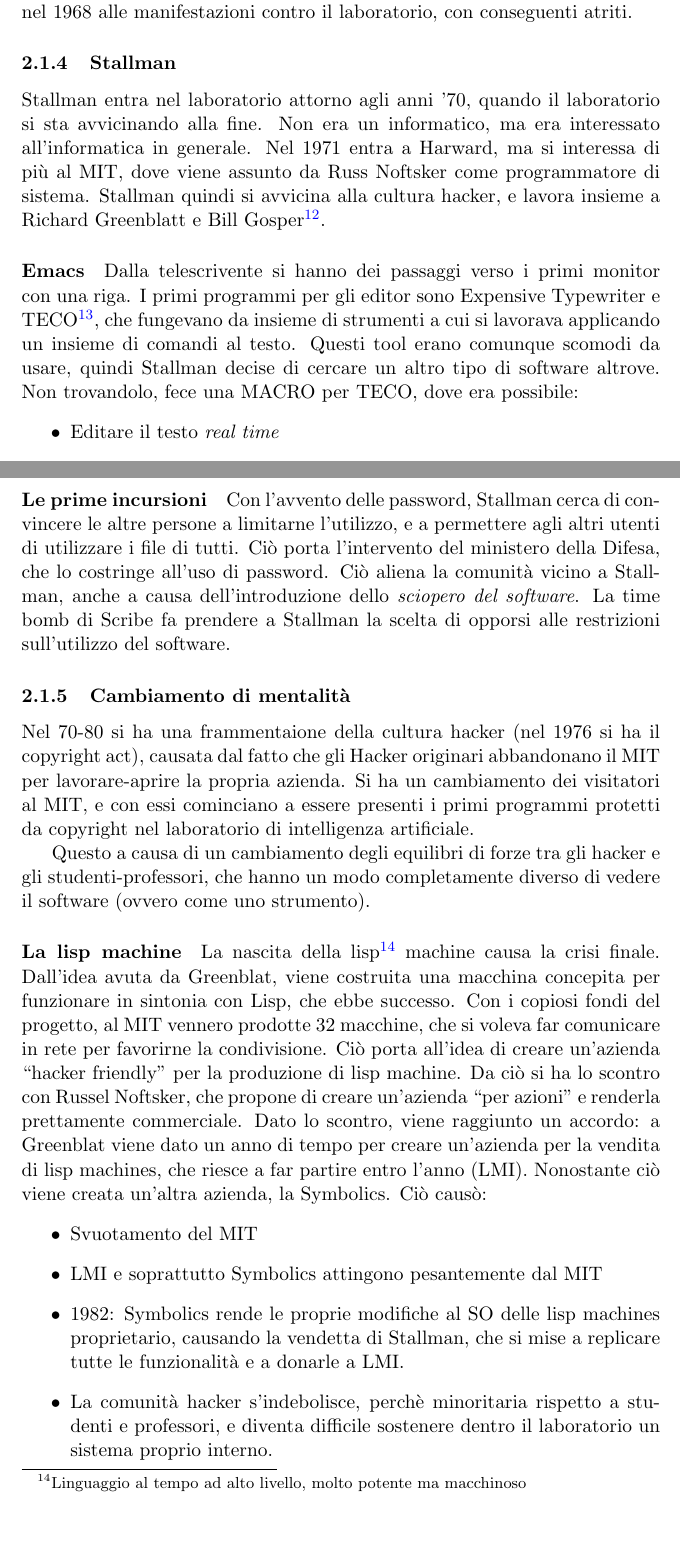
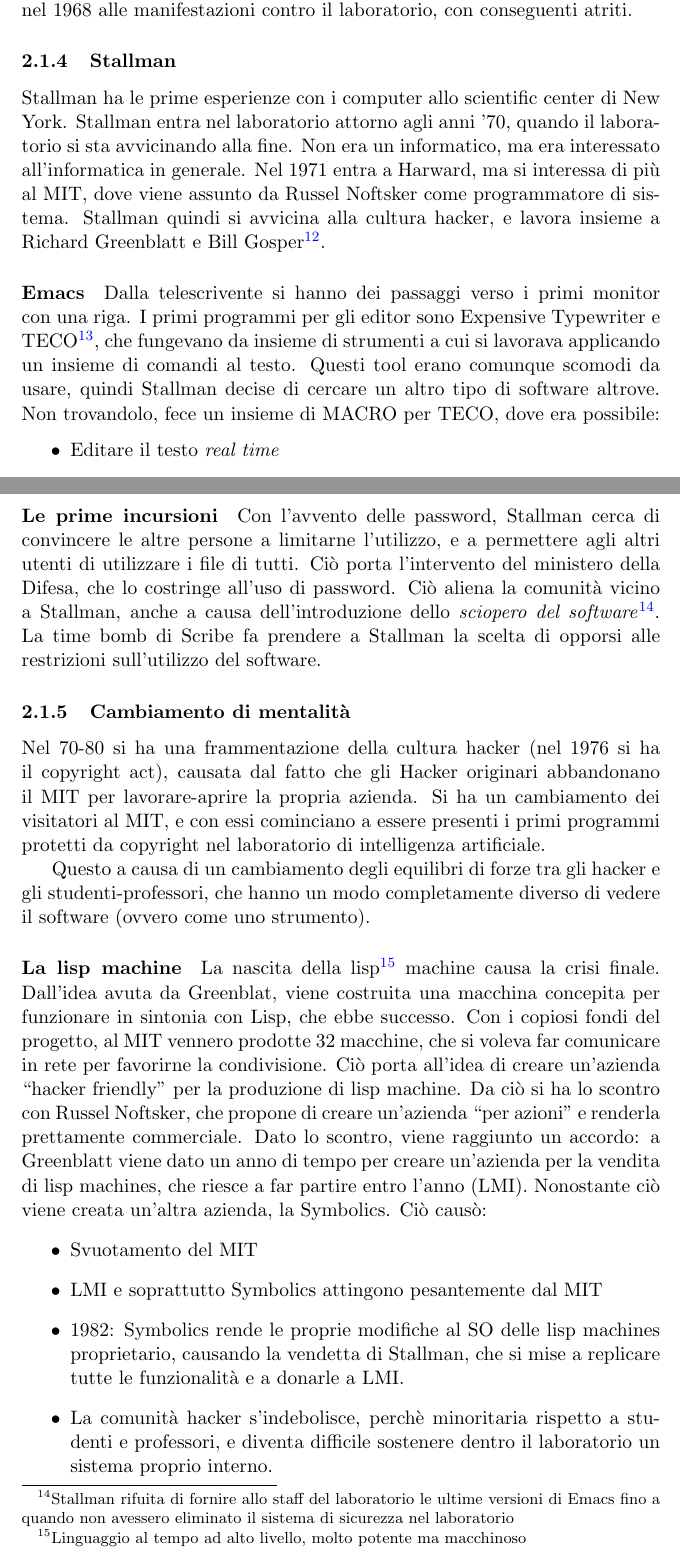
Before and after one commit to Polpetta/TOSNotes, a LaTeX document (main.tex, which reads res/fLessons/13-10-15.tex): two parts of pages 9 and 10 of 71, joined at a grey line, cut so that both start at the same text, the shorter picture padded with empty space. Compiled offline with pdfLaTeX.

Commit message:
Corrected typos + added explanation about software strike

```diff
--- a/res/fLessons/13-10-15.tex
+++ b/res/fLessons/13-10-15.tex
@@ -60,9 +60,9 @@
 
 \subsubsection{Stallman}
 
-Stallman entra nel laboratorio attorno agli anni '70, quando il laboratorio si sta avvicinando alla fine. Non era un informatico, ma era interessato all'informatica in generale. Nel 1971 entra a Harward, ma si interessa di pi\`u al MIT, dove viene assunto da Russ Noftsker come programmatore di sistema. Stallman quindi si avvicina alla cultura hacker, e lavora insieme a Richard Greenblatt e Bill Gosper\footnote{Pi\`u incline nella risoluzione di problemi ambito ``lato matematico''}.
+Stallman ha le prime esperienze con i computer allo scientific center di New York. Stallman entra nel laboratorio attorno agli anni '70, quando il laboratorio si sta avvicinando alla fine. Non era un informatico, ma era interessato all'informatica in generale. Nel 1971 entra a Harward, ma si interessa di pi\`u al MIT, dove viene assunto da Russel Noftsker come programmatore di sistema. Stallman quindi si avvicina alla cultura hacker, e lavora insieme a Richard Greenblatt e Bill Gosper\footnote{Pi\`u incline nella risoluzione di problemi ambito ``lato matematico''}.
 
-\paragraph*{Emacs} Dalla telescrivente si hanno dei passaggi verso i primi monitor con una riga. I primi programmi per gli editor sono Expensive Typewriter e TECO\footnote{Type Editor and Corrector}, che fungevano da insieme di strumenti a cui si lavorava applicando un insieme di comandi al testo. Questi tool erano comunque scomodi da usare, quindi Stallman decise di cercare un altro tipo di software altrove. Non trovandolo, fece una MACRO per TECO, dove era possibile:
+\paragraph*{Emacs} Dalla telescrivente si hanno dei passaggi verso i primi monitor con una riga. I primi programmi per gli editor sono Expensive Typewriter e TECO\footnote{Type Editor and Corrector}, che fungevano da insieme di strumenti a cui si lavorava applicando un insieme di comandi al testo. Questi tool erano comunque scomodi da usare, quindi Stallman decise di cercare un altro tipo di software altrove. Non trovandolo, fece un insieme di MACRO per TECO, dove era possibile:
 \begin{itemize}
 
 \item Editare il testo \textit{real time}
@@ -73,15 +73,15 @@
 
 La nascita di Emacs si ha dal caos dovuto alle troppe MACRO nate. Steele propone di generare un ordine nell'universo delle MACRO. Inizialmente impone una clausola che imponeva che ogni modifica a Emacs fosse inviata allo sviluppatore principale, in modo tale che, se fosse stata un'ottima idea, sarebbe stato possibile integrarla in Emacs e renderla disponibile a tutti. Questa clausola permett\`e alle persone di lavorare insieme agli altri in una community ma impose una limitazione alla libert\`a di sviluppo.
 
-\paragraph*{Le prime incursioni} Con l'avvento delle password, Stallman cerca di convincere le altre persone a limitarne l'utilizzo, e a permettere agli altri utenti di utilizzare i file di tutti. Ci\`o porta l'intervento del ministero della Difesa, che lo costringe all'uso di password. Ci\`o aliena la comunit\`a vicino a Stallman, anche a causa dell'introduzione dello \textit{sciopero del software}. La time bomb di Scribe fa prendere a Stallman la scelta di opporsi alle restrizioni sull'utilizzo del software.
+\paragraph*{Le prime incursioni} Con l'avvento delle password, Stallman cerca di convincere le altre persone a limitarne l'utilizzo, e a permettere agli altri utenti di utilizzare i file di tutti. Ci\`o porta l'intervento del ministero della Difesa, che lo costringe all'uso di password. Ci\`o aliena la comunit\`a vicino a Stallman, anche a causa dell'introduzione dello \textit{sciopero del software}\footnote{Stallman rifuita di fornire allo staff del laboratorio le ultime versioni di Emacs fino a quando non avessero eliminato il sistema di sicurezza nel laboratorio}. La time bomb di Scribe fa prendere a Stallman la scelta di opporsi alle restrizioni sull'utilizzo del software.
 
 \subsubsection{Cambiamento di mentalit\`a}
 
-Nel 70-80 si ha una frammentaione della cultura hacker (nel 1976 si ha il copyright act), causata dal fatto che gli Hacker originari abbandonano il MIT per lavorare-aprire la propria azienda. Si ha un cambiamento dei visitatori al MIT, e con essi cominciano a essere presenti i primi programmi protetti da copyright nel laboratorio di intelligenza artificiale.
+Nel 70-80 si ha una frammentazione della cultura hacker (nel 1976 si ha il copyright act), causata dal fatto che gli Hacker originari abbandonano il MIT per lavorare-aprire la propria azienda. Si ha un cambiamento dei visitatori al MIT, e con essi cominciano a essere presenti i primi programmi protetti da copyright nel laboratorio di intelligenza artificiale.
 
 Questo a causa di un cambiamento degli equilibri di forze tra gli hacker e gli studenti-professori, che hanno un modo completamente diverso di vedere il software (ovvero come uno strumento).
 
-\paragraph*{La lisp machine} La nascita della lisp\footnote{Linguaggio al tempo ad alto livello, molto potente ma macchinoso} machine causa la crisi finale. Dall'idea avuta da Greenblat, viene costruita una macchina concepita per funzionare in sintonia con Lisp, che ebbe successo. Con i copiosi fondi del progetto, al MIT vennero prodotte 32 macchine, che si voleva far comunicare in rete per favorirne la condivisione. Ci\`o porta all'idea di creare un'azienda ``hacker friendly'' per la produzione di lisp machine. Da ci\`o si ha lo scontro con Russel Noftsker, che propone di creare un'azienda ``per azioni'' e renderla prettamente commerciale. Dato lo scontro, viene raggiunto un accordo: a Greenblat viene dato un anno di tempo per creare un'azienda per la vendita di lisp machines, che riesce a far partire entro l'anno (LMI). Nonostante ci\`o viene creata un'altra azienda, la Symbolics. Ci\`o caus\`o:
+\paragraph*{La lisp machine} La nascita della lisp\footnote{Linguaggio al tempo ad alto livello, molto potente ma macchinoso} machine causa la crisi finale. Dall'idea avuta da Greenblat, viene costruita una macchina concepita per funzionare in sintonia con Lisp, che ebbe successo. Con i copiosi fondi del progetto, al MIT vennero prodotte 32 macchine, che si voleva far comunicare in rete per favorirne la condivisione. Ci\`o porta all'idea di creare un'azienda ``hacker friendly'' per la produzione di lisp machine. Da ci\`o si ha lo scontro con Russel Noftsker, che propone di creare un'azienda ``per azioni'' e renderla prettamente commerciale. Dato lo scontro, viene raggiunto un accordo: a Greenblatt viene dato un anno di tempo per creare un'azienda per la vendita di lisp machines, che riesce a far partire entro l'anno (LMI). Nonostante ci\`o viene creata un'altra azienda, la Symbolics. Ci\`o caus\`o:
 \begin{itemize}
 
 \item Svuotamento del MIT
```
Also changed, not shown: res/fLessons/13-10-15.tex (6 more changed lines).
